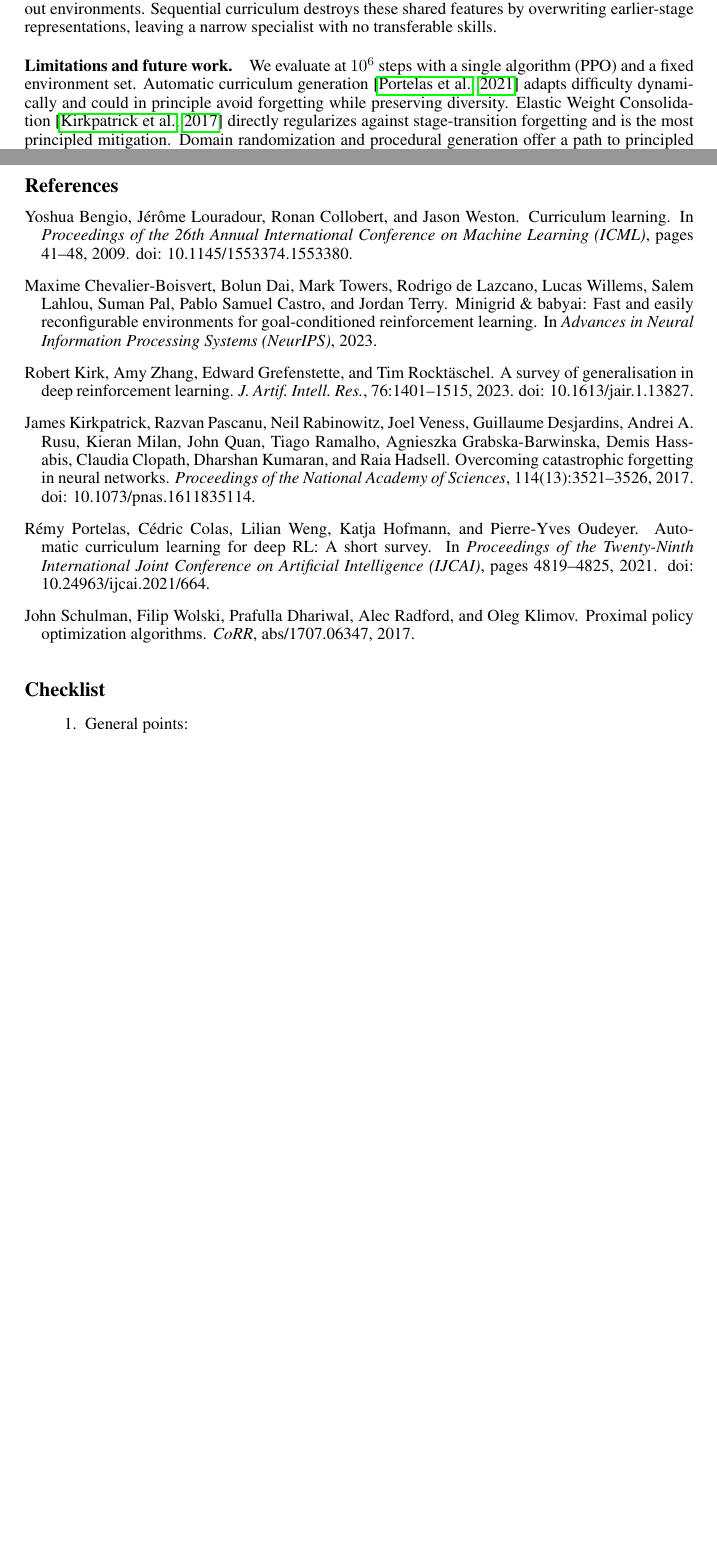
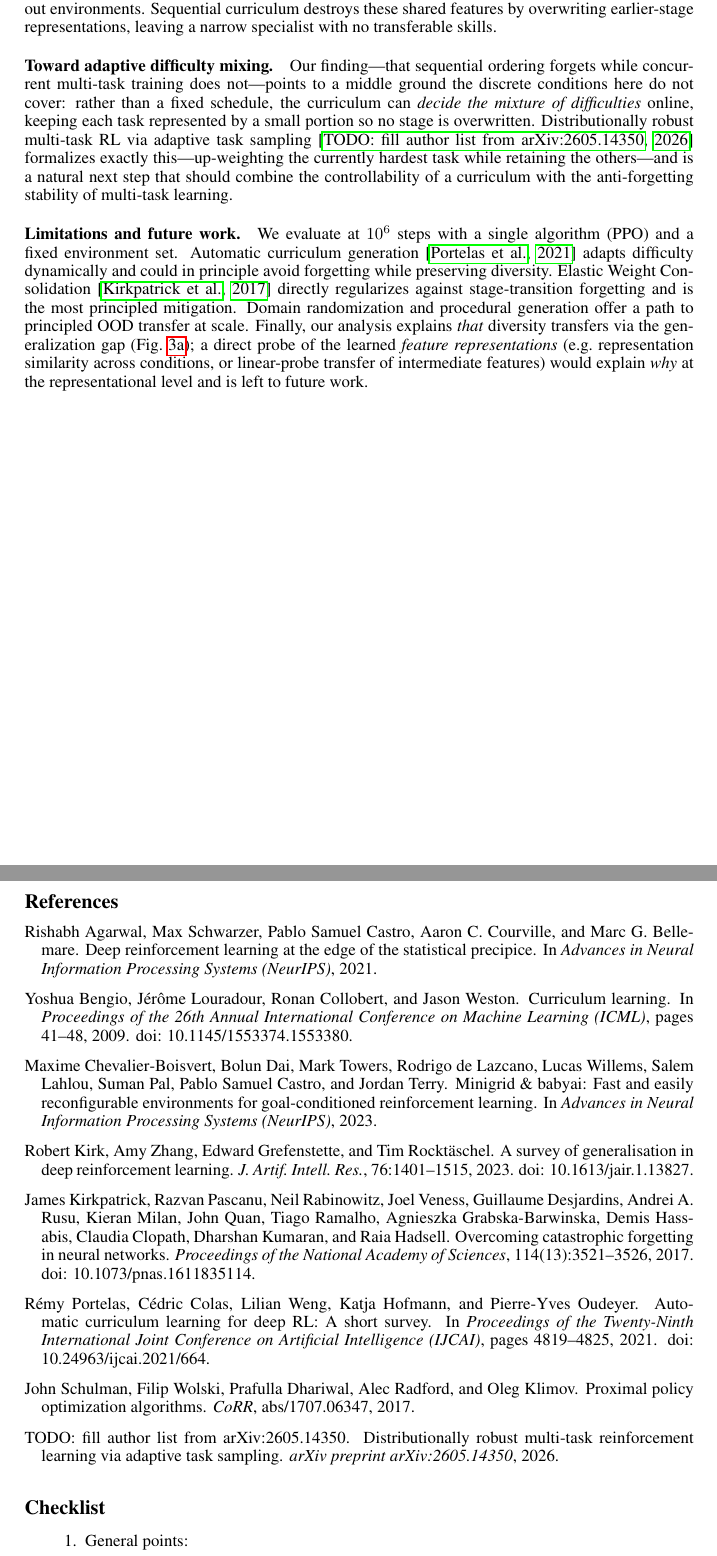
Before and after one commit to keisuke58/rl-curriculum-ood, a LaTeX paper (report.tex): two parts of pages 5 and 6 of 6, joined at a grey line, cut so that both start at the same text, the shorter picture padded with empty space. Compiled offline with pdfLaTeX.

Commit message:
Incorporate supervisor feedback into report
- Discussion: add 'adaptive difficulty mixing' paragraph engaging the
  catastrophic-forgetting/multi-task point, cite adaptive task sampling paper
- Future work: add learned-feature-representation probe (the 'why' analysis)
- Methods: note rliable protocol alongside significance tests
- references.bib: add adaptive-task-sampling + rliable entries
  (arXiv author list flagged TODO — fill from arXiv:2605.14350)

```diff
--- a/report.tex
+++ b/report.tex
@@ -287,6 +289,16 @@ obstacle avoidance---that are shared structural features of the held-out environ
 Sequential curriculum destroys these shared features by overwriting earlier-stage representations,
 leaving a narrow specialist with no transferable skills.
 
+\paragraph{Toward adaptive difficulty mixing.}
+Our finding---that sequential ordering forgets while concurrent multi-task training does
+not---points to a middle ground the discrete conditions here do not cover: rather than a
+fixed schedule, the curriculum can \emph{decide the mixture of difficulties} online, keeping
+each task represented by a small portion so no stage is overwritten. Distributionally robust
+multi-task RL via adaptive task sampling~\citep{robust-multitask-arxiv26} formalizes exactly
+this---up-weighting the currently hardest task while retaining the others---and is a natural
+next step that should combine the controllability of a curriculum with the anti-forgetting
+stability of multi-task learning.
+
 \paragraph{Limitations and future work.}
 We evaluate at $10^6$ steps with a single algorithm (PPO) and a fixed environment set.
 Automatic curriculum generation~\citep{portelas-ijcai20} adapts difficulty dynamically
@@ -294,6 +306,10 @@ and could in principle avoid forgetting while preserving diversity.
 Elastic Weight Consolidation~\citep{kirkpatrick2017overcoming} directly regularizes against
 stage-transition forgetting and is the most principled mitigation.
 Domain randomization and procedural generation offer a path to principled OOD transfer at scale.
+Finally, our analysis explains \emph{that} diversity transfers via the generalization gap
+(Fig.~\ref{fig:gap}); a direct probe of the learned \emph{feature representations}
+(e.g.\ representation similarity across conditions, or linear-probe transfer of intermediate
+features) would explain \emph{why} at the representational level and is left to future work.
 
 % Everything from this point on does not count towards the page limit
 \newpage
```
Also changed, not shown: references.bib (+19 -0 lines), report.tex (4 more changed lines).
